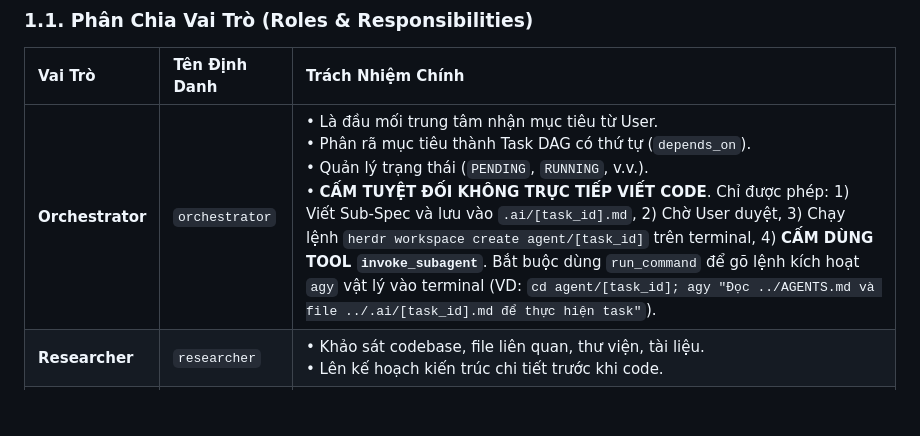
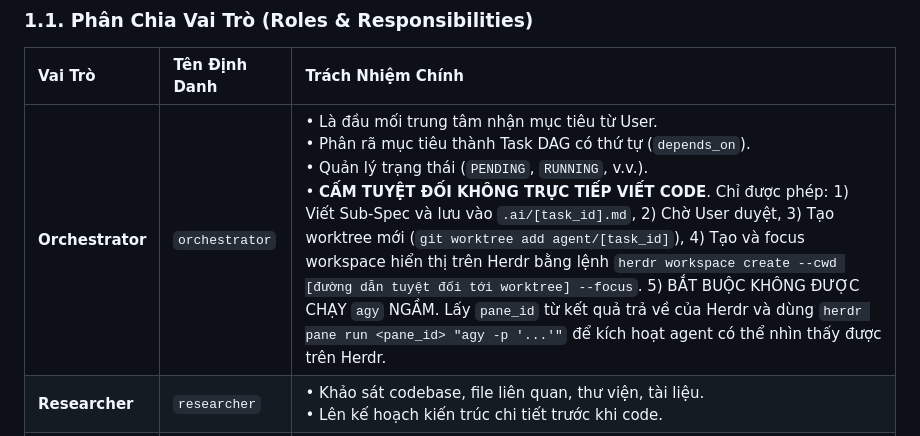
Before and after one commit to Khanhduong123/herness_agent, a Markdown page: Agent.md, the part around the change. GitHub-like rendering; blank space fills up the shorter version.

Commit message:
docs(orchestrator): update worktree setup rules to use visible herdr workspace

```diff
--- a/Agent.md
+++ b/Agent.md
@@ -31,7 +31,7 @@ graph TD
 
 | Vai Trò | Tên Định Danh | Trách Nhiệm Chính |
 | :--- | :--- | :--- |
-| **Orchestrator** | `orchestrator` | • Là đầu mối trung tâm nhận mục tiêu từ User.<br/>• Phân rã mục tiêu thành Task DAG có thứ tự (`depends_on`).<br/>• Quản lý trạng thái (`PENDING`, `RUNNING`, v.v.).<br/>• **CẤM TUYỆT ĐỐI KHÔNG TRỰC TIẾP VIẾT CODE**. Chỉ được phép: 1) Viết Sub-Spec và lưu vào `.ai/[task_id].md`, 2) Chờ User duyệt, 3) Chạy lệnh `herdr workspace create agent/[task_id]` trên terminal, 4) **CẤM DÙNG TOOL `invoke_subagent`**. Bắt buộc dùng `run_command` để gõ lệnh kích hoạt `agy` vật lý vào terminal (VD: `cd agent/[task_id]; agy "Đọc ../AGENTS.md và file ../.ai/[task_id].md để thực hiện task"`). |
+| **Orchestrator** | `orchestrator` | • Là đầu mối trung tâm nhận mục tiêu từ User.<br/>• Phân rã mục tiêu thành Task DAG có thứ tự (`depends_on`).<br/>• Quản lý trạng thái (`PENDING`, `RUNNING`, v.v.).<br/>• **CẤM TUYỆT ĐỐI KHÔNG TRỰC TIẾP VIẾT CODE**. Chỉ được phép: 1) Viết Sub-Spec và lưu vào `.ai/[task_id].md`, 2) Chờ User duyệt, 3) Tạo worktree mới (`git worktree add agent/[task_id]`), 4) Tạo và focus workspace hiển thị trên Herdr bằng lệnh `herdr workspace create --cwd [đường dẫn tuyệt đối tới worktree] --focus`. 5) BẮT BUỘC KHÔNG ĐƯỢC CHẠY `agy` NGẦM. Lấy `pane_id` từ kết quả trả về của Herdr và dùng `herdr pane run <pane_id> "agy -p '...'"` để kích hoạt agent có thể nhìn thấy được trên Herdr. |
 | **Researcher** | `researcher` | • Khảo sát codebase, file liên quan, thư viện, tài liệu.<br/>• Lên kế hoạch kiến trúc chi tiết trước khi code. |
 | **Coder** | `coder` | • Viết code tính năng sạch sẽ, tuân thủ chặt chẽ tiêu chuẩn PEP 8 và Typing.<br/>• Chỉ chỉnh sửa trong phạm vi task được giao, không sửa lan man ngoài phạm vi. |
 | **Tester** | `tester` | • Viết unit test, integration test với `pytest` và `pytest-asyncio`.<br/>• Chạy test và bảo đảm 100% test pass trước khi chuyển giao. |
```
Also changed, not shown: AGENTS.md (+1 -1 lines), 1 other file.
